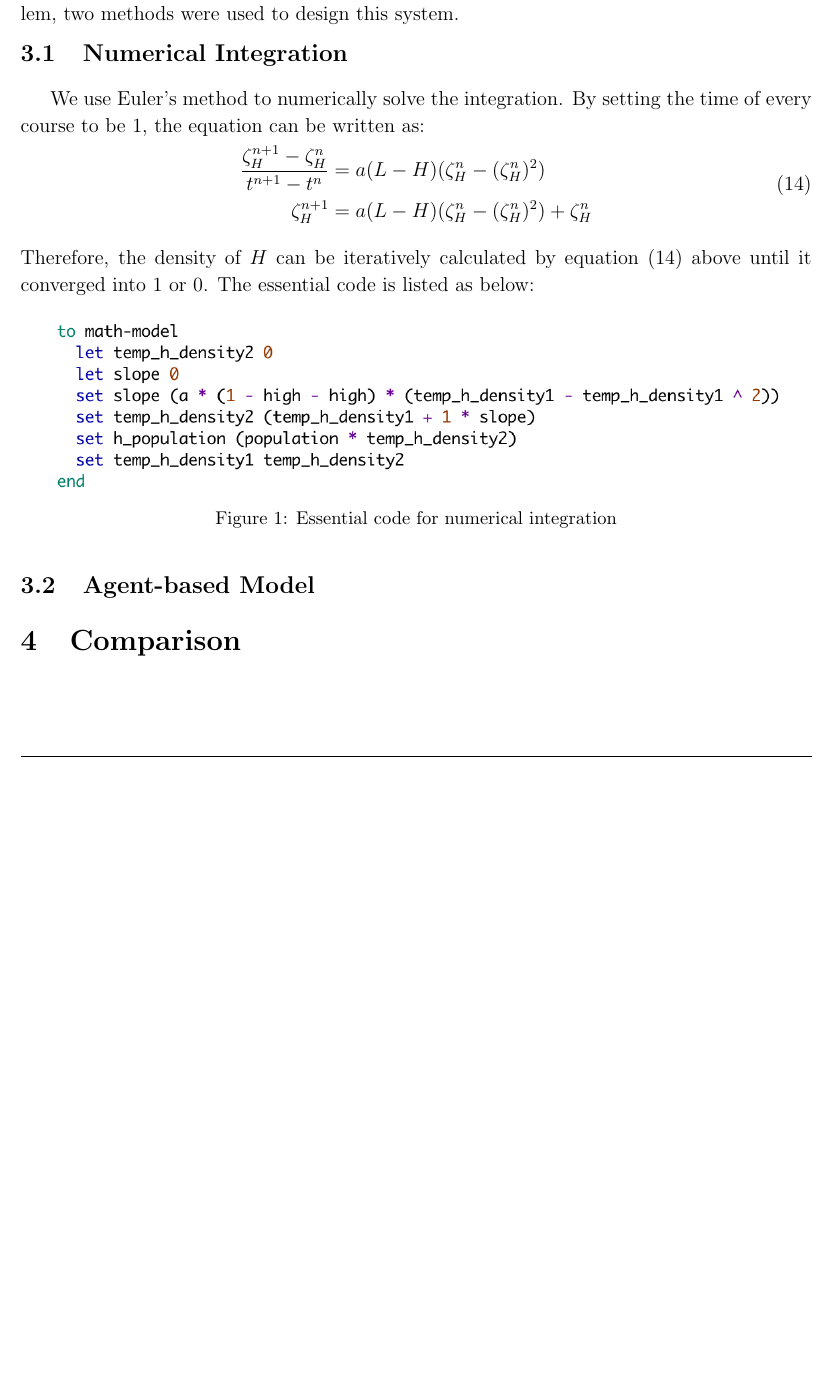
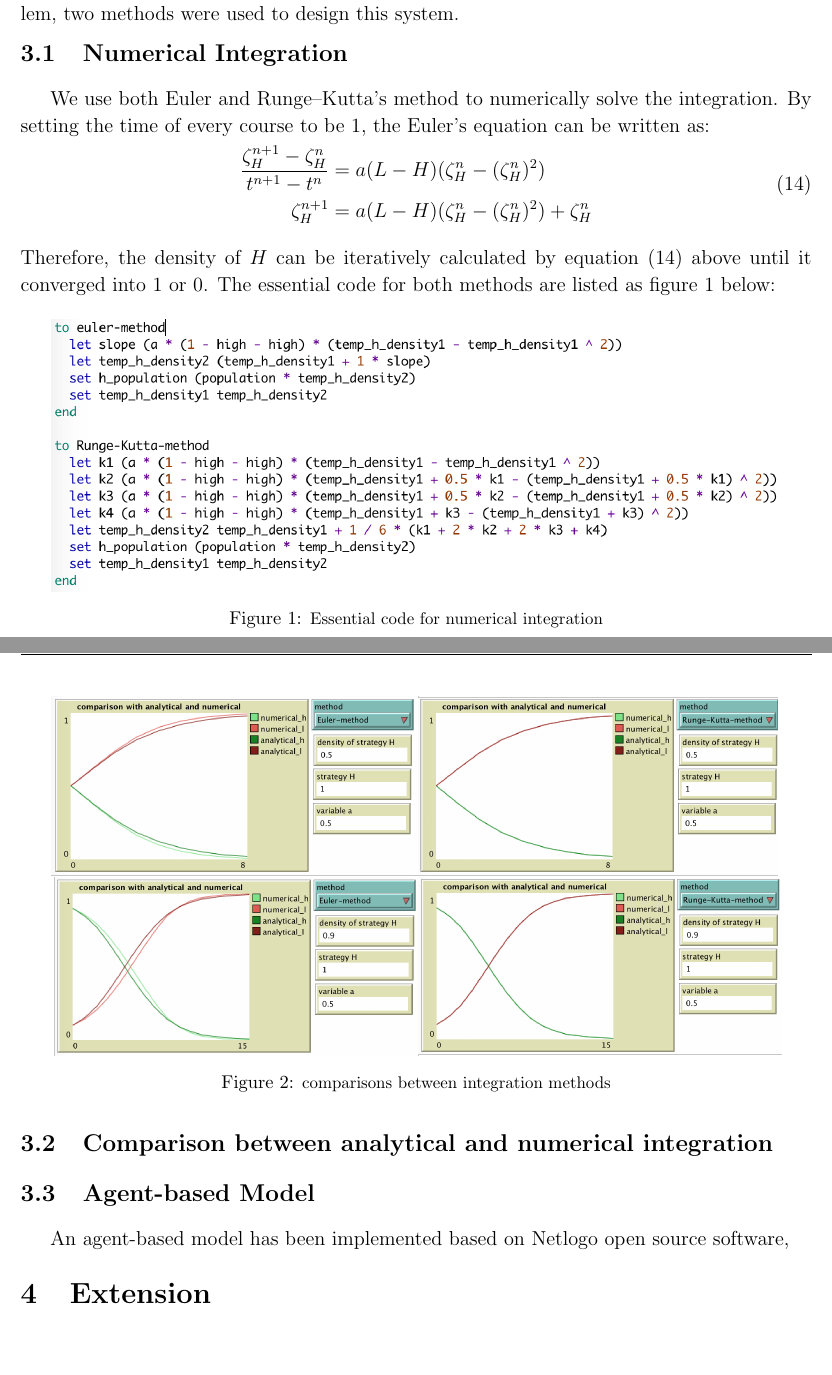
Before and after one commit to harrysocool/coursework, a LaTeX document (report/report.tex): part of page 6 of 6 before the commit and two parts of pages 6 and 7 of 7 after it, the two joined at a grey line, cut so that both start at the same text, the shorter picture padded with empty space. Compiled offline with pdfLaTeX.

Commit message:
add another integration method called Runge–Kutta method

```diff
--- a/report/report.tex
+++ b/report/report.tex
@@ -271,7 +271,7 @@ Finally, the analytical solution for the differential equation is obtained as ab
 \section{Program Implementation}
 This section described how to use computer code for modeling the specific student problem, two methods were used to design this system.
 \subsection{Numerical Integration}
-We use Euler's method to numerically solve the integration. By setting the time of every course to be 1, the equation can be written as:
+We use both Euler and Runge–Kutta's method to numerically solve the integration. By setting the time of every course to be 1, the Euler's equation can be written as:
 \vspace{-3mm}
 \begin{equation}
 \begin{split}
@@ -279,15 +279,24 @@ We use Euler's method to numerically solve the integration. By setting the time
 	\zeta_{H}^{n+1} &=  a(L-H)( \zeta_{H}^{n} - (\zeta_{H}^{n})^{2}) + \zeta_{H}^{n}
 \end{split}
 \end{equation}
-Therefore, the density of $H$ can be iteratively calculated by equation (14) above until it converged into 1 or 0. The essential code is listed as below:
+Therefore, the density of $H$ can be iteratively calculated by equation (14) above until it converged into 1 or 0. The essential code for both methods are listed as figure 1 below:
 \begin{figure}[!h]
   \centering
-  \includegraphics[width=6in]{./figures/code1}
-  \caption{Essential code for numerical integration}
+  \includegraphics[width=6in]{./figures/code}
+  \caption{\footnotesize Essential code for numerical integration}
   \label{integrate}
 \end{figure}
 
+\subsection{Comparison between analytical and numerical integration}
+
+\begin{figure}[!h]
+  \centering
+  \includegraphics[width=6in]{./figures/comp}
+  \caption{\footnotesize comparisons between integration methods}
+  \label{comparison}
+\end{figure}
 \subsection{Agent-based Model}
-\section{Comparison}
+An agent-based model has been implemented based on Netlogo open source software,
+\section{Extension}
 
 \end{document}
```
Also changed, not shown: report/figures/code.png (added), report/figures/code2.png (added), report/figures/comp.png (added), report/figures/comp1.png, report/figures/comp2.png (added), report/report.pdf, 2 other files.
